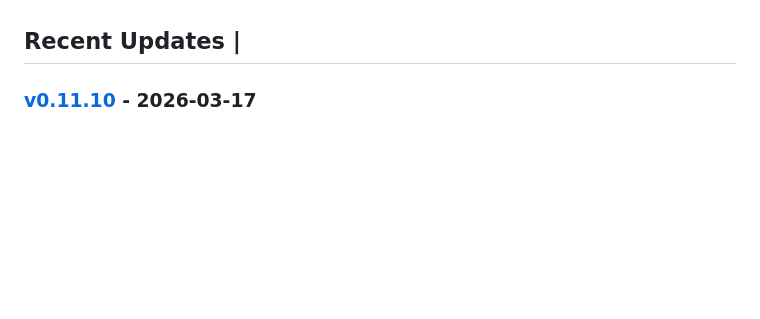
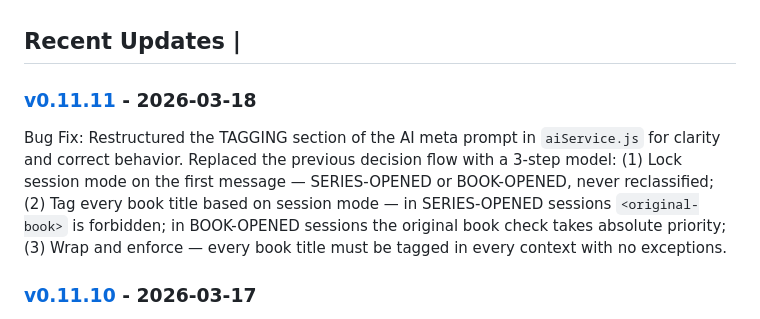
Before and after one commit to nntdesilva/BookApp, a Markdown page: CHANGELOG.md, the part around one of its changes. GitHub-like rendering; blank space fills up the shorter version.

Commit message:
chore: update changelog

```diff
--- a/CHANGELOG.md
+++ b/CHANGELOG.md
@@ -14,6 +14,10 @@ All notable changes to the BookApp project are documented in the [changelogs](./
 - **[Version History](./changelogs/README.md)** - Browse all versions
 
 ## Recent Updates |
+
+### [v0.11.11](./changelogs/v0.11.11.md) - 2026-03-18
+
+Bug Fix: Restructured the TAGGING section of the AI meta prompt in `aiService.js` for clarity and correct behavior. Replaced the previous decision flow with a 3-step model: (1) Lock session mode on the first message — SERIES-OPENED or BOOK-OPENED, never reclassified; (2) Tag every book title based on session mode — in SERIES-OPENED sessions `<original-book>` is forbidden; in BOOK-OPENED sessions the original book check takes absolute priority; (3) Wrap and enforce — every book title must be tagged in every context with no exceptions.
 
 ### [v0.11.10](./changelogs/v0.11.10.md) - 2026-03-17
 
```
Also changed, not shown: other parts of CHANGELOG.md (+1 -1 lines), changelogs/v0.11.11.md (added, +5 -0 lines).
